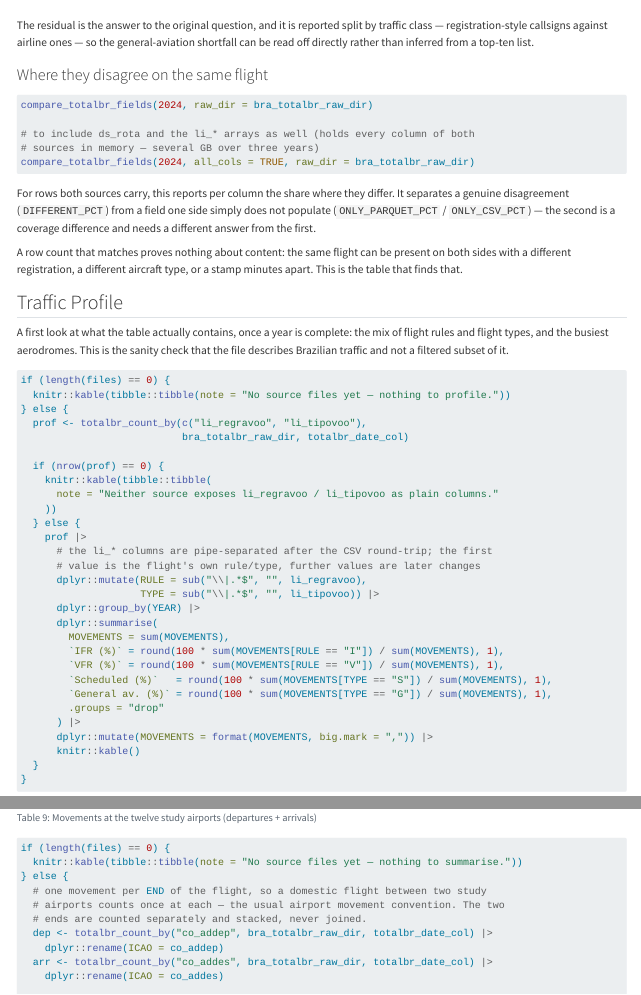
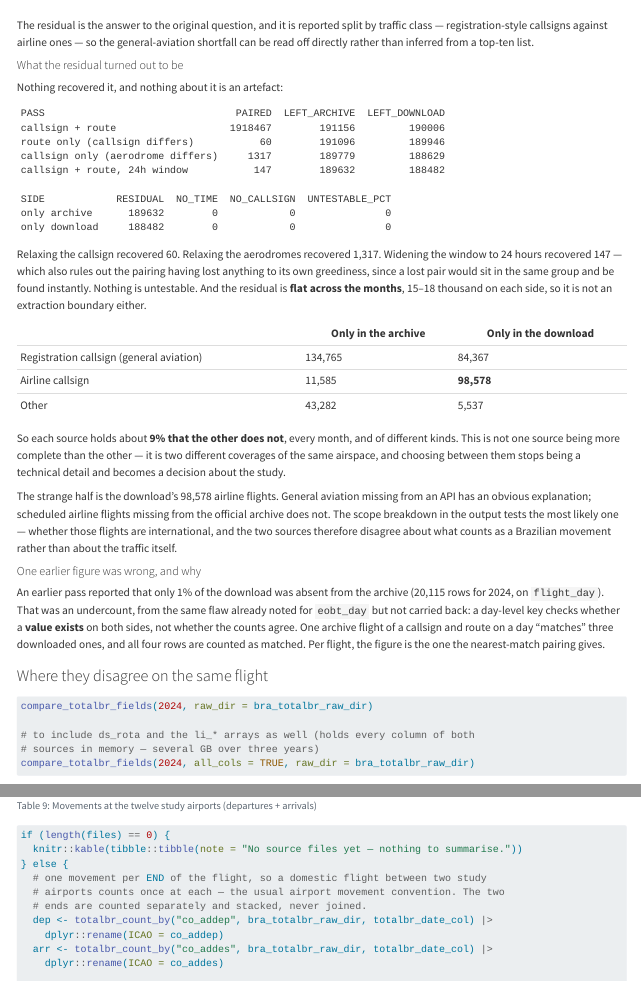
Before and after one commit to benevidesjpcb/BRA-ingestion, a Quarto document (TOTALBR-BRA-ingestion.qmd): the page in a window 1100 px wide, from 14270 px down, and a second part further down, joined at a grey line. Rendered offline with R 4.5, knitr and Pandoc in place of Quarto, with nearby package versions.

Commit message:
Test whether the residual is a scope difference; record the findings
Co-Authored-By: Claude Opus 5 <noreply@anthropic.com>
Claude-Session: https://claude.ai/code/session_01AYZTtiKWYttsESsYregdVQ

````diff
--- a/TOTALBR-BRA-ingestion.qmd
+++ b/TOTALBR-BRA-ingestion.qmd
@@ -1163,6 +1163,54 @@ The residual is the answer to the original question, and it is reported split by
 class — registration-style callsigns against airline ones — so the general-aviation shortfall
 can be read off directly rather than inferred from a top-ten list.
 
+#### What the residual turned out to be
+
+Nothing recovered it, and nothing about it is an artefact:
+
+```
+PASS                                PAIRED  LEFT_ARCHIVE  LEFT_DOWNLOAD
+callsign + route                   1918467        191156         190006
+route only (callsign differs)           60        191096         189946
+callsign only (aerodrome differs)     1317        189779         188629
+callsign + route, 24h window           147        189632         188482
+
+SIDE            RESIDUAL  NO_TIME  NO_CALLSIGN  UNTESTABLE_PCT
+only archive      189632        0            0               0
+only download     188482        0            0               0
+```
+
+Relaxing the callsign recovered 60. Relaxing the aerodromes recovered 1,317. Widening the
+window to 24 hours recovered 147 — which also rules out the pairing having lost anything to
+its own greediness, since a lost pair would sit in the same group and be found instantly.
+Nothing is untestable. And the residual is **flat across the months**, 15–18 thousand on each
+side, so it is not an extraction boundary either.
+
+| | Only in the archive | Only in the download |
+| --- | --- | --- |
+| Registration callsign (general aviation) | 134,765 | 84,367 |
+| Airline callsign | 11,585 | **98,578** |
+| Other | 43,282 | 5,537 |
+
+So each source holds about **9% that the other does not**, every month, and of different
+kinds. This is not one source being more complete than the other — it is two different
+coverages of the same airspace, and choosing between them stops being a technical detail and
+becomes a decision about the study.
+
+The strange half is the download's 98,578 airline flights. General aviation missing from an
+API has an obvious explanation; scheduled airline flights missing from the official archive
+does not. The scope breakdown in the output tests the most likely one — whether those flights
+are international, and the two sources therefore disagree about what counts as a Brazilian
+movement rather than about the traffic itself.
+
+#### One earlier figure was wrong, and why
+
+An earlier pass reported that only 1% of the download was absent from the archive (20,115
+rows for 2024, on `flight_day`). That was an undercount, from the same flaw already noted for
+`eobt_day` but not carried back: a day-level key checks whether a **value exists** on both
+sides, not whether the counts agree. One archive flight of a callsign and route on a day
+"matches" three downloaded ones, and all four rows are counted as matched. Per flight, the
+figure is the one the nearest-match pairing gives.
+
 ### Where they disagree on the same flight
 
 ```{r}
--- a/TOTALBR/compare_totalbr_sources.R
+++ b/TOTALBR/compare_totalbr_sources.R
@@ -906,6 +906,36 @@ totalbr_leftovers_explained <- function(years     = 2025,
                    REGISTRATION = sum(reg), AIRLINE = sum(air),
                    OTHER = sum(!reg & !air))
   }
+  # Scope test. Brazilian aerodromes are SB/SD/SI/SJ/SN/SS/SW; anything else is
+  # foreign, and AFIL/ZZZZ is no aerodrome at all. If one source's residual is
+  # mostly international while the other's is domestic, the two are not the same
+  # dataset with gaps — they are different definitions of "a Brazilian movement".
+  br <- function(x) grepl("^S[BDIJNSW]", x)
+  scope <- function(d, label) {
+    if (nrow(d) == 0) return(NULL)
+    dom <- br(d$co_addep) & br(d$co_addes)
+    non <- d$co_addep %in% c("AFIL", "ZZZZ") | d$co_addes %in% c("AFIL", "ZZZZ")
+    tibble::tibble(SIDE = label, ROWS = nrow(d),
+                   DOMESTIC = sum(dom & !non),
+                   INTERNATIONAL = sum(!dom & !non),
+                   NO_AERODROME = sum(non),
+                   INTERNATIONAL_PCT = round(100 * mean(!dom & !non), 1))
+  }
+  message("\nThe residual by scope — is one side holding traffic the other never counted?")
+  print(as.data.frame(dplyr::bind_rows(scope(res_a, "only archive"),
+                                       scope(res_b, "only download"))))
+
+  top_apt <- function(d, label) {
+    if (nrow(d) == 0) return(NULL)
+    tibble::tibble(SIDE = label,
+                   VALUE = c(as.character(d$co_addep), as.character(d$co_addes))) |>
+      dplyr::count(SIDE, VALUE, name = "ROWS") |>
+      dplyr::arrange(dplyr::desc(ROWS)) |> head(10)
+  }
+  message("\nBusiest aerodromes in the residual:")
+  print(as.data.frame(dplyr::bind_rows(top_apt(res_a, "only archive"),
+                                       top_apt(res_b, "only download"))))
+
   message("\nThe residual — nothing recovered it — by traffic class:")
   print(as.data.frame(dplyr::bind_rows(cls(res_a, "only archive"),
                                        cls(res_b, "only download"))))
````
